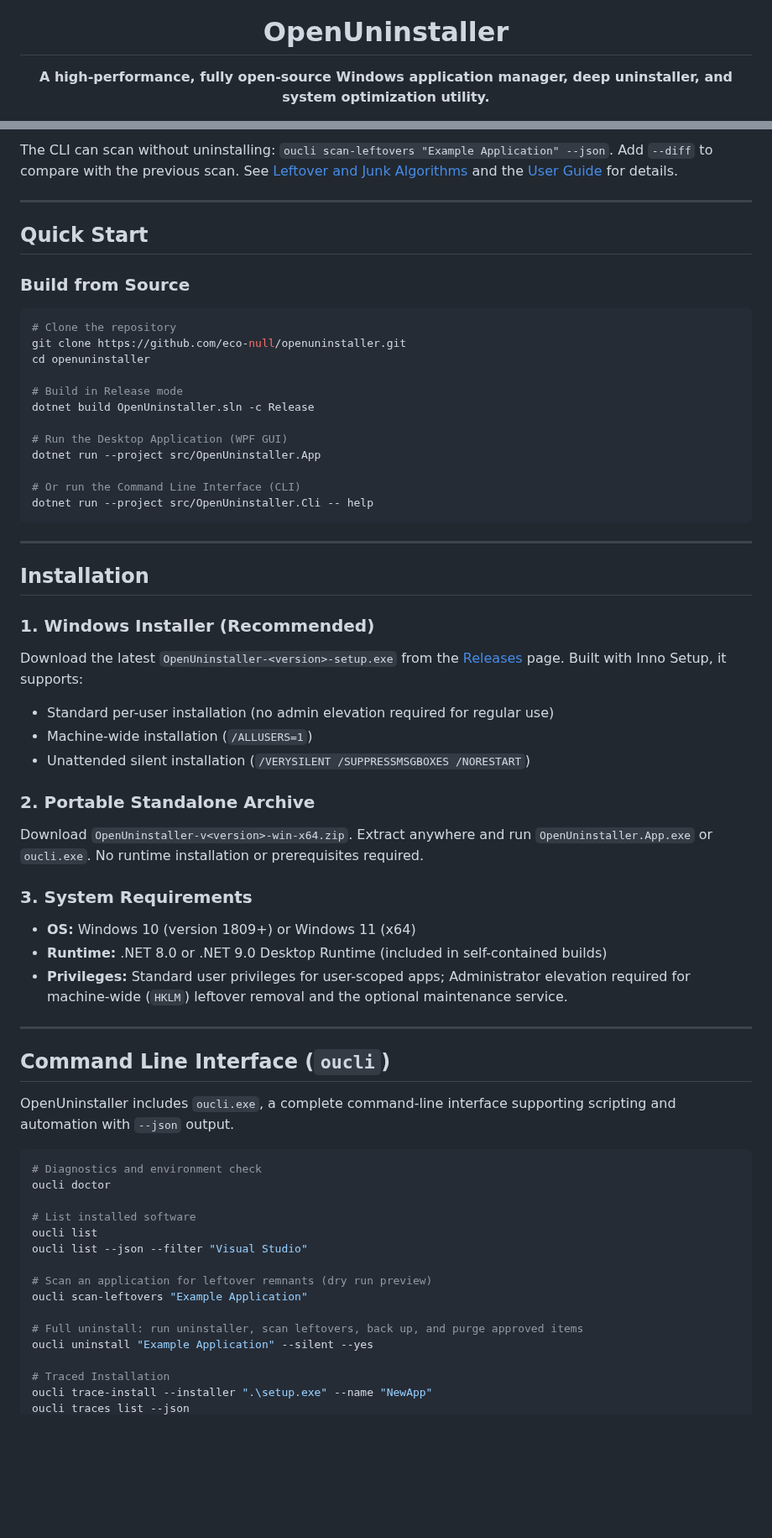
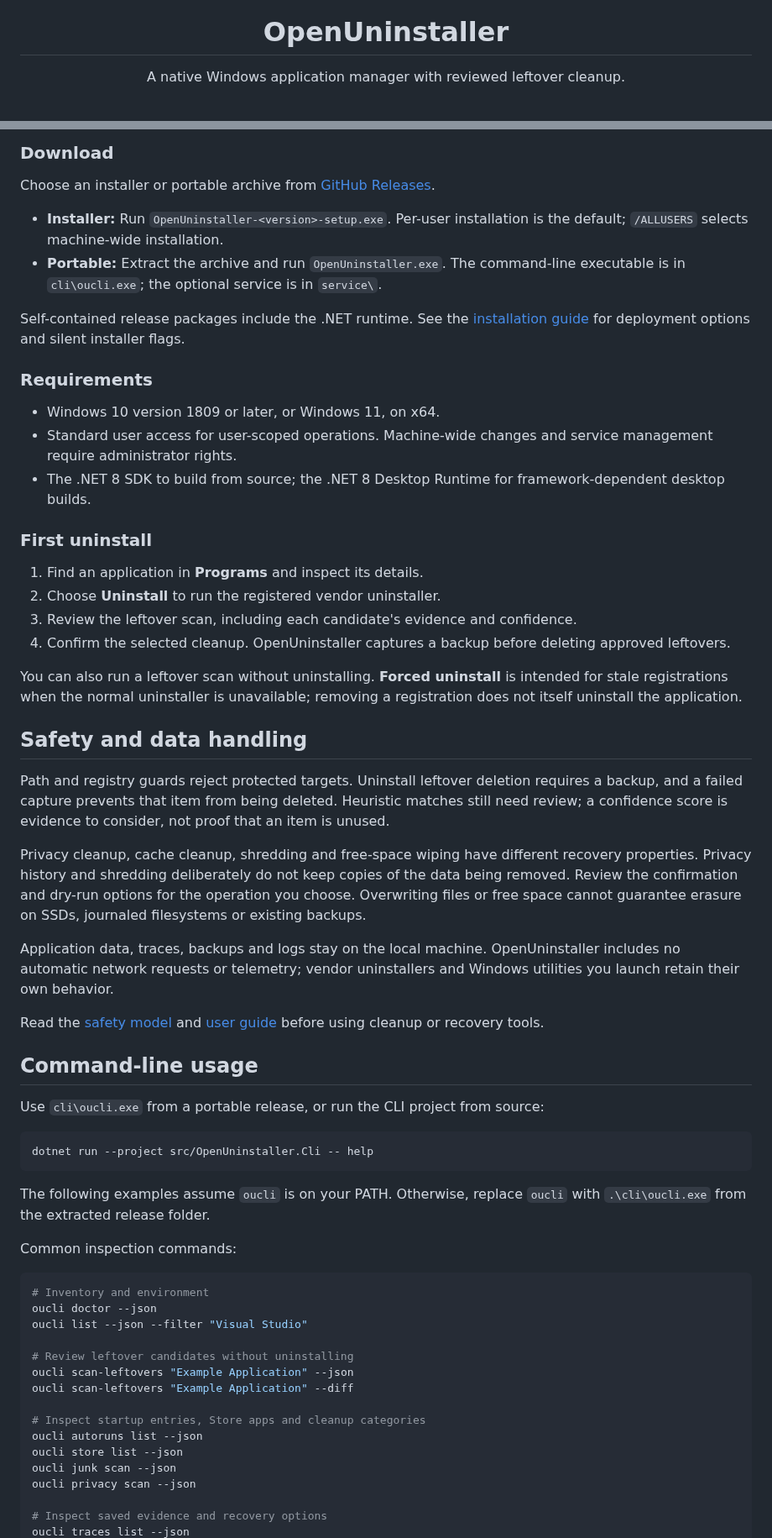
Before and after one commit to eco-null/OpenUninstaller, a Markdown page: README.md, 2 parts joined by grey strips. Shown at 84% size. Drawn GitHub-style; blank space fills up the shorter version.

````diff
--- a/README.md
+++ b/README.md
@@ -4,5 +4,5 @@
 
 <h1>OpenUninstaller</h1>
 
-<p><strong>A high-performance, fully open-source Windows application manager, deep uninstaller, and system optimization utility.</strong></p>
+<p>A native Windows application manager with reviewed leftover cleanup.</p>
 
@@ -68,65 +50,64 @@ After an uninstall, OpenUninstaller scans for remaining application data. When a
 
-The CLI can scan without uninstalling: `oucli scan-leftovers "Example Application" --json`. Add `--diff` to compare with the previous scan. See [Leftover and Junk Algorithms](docs/ALGORITHMS.md) and the [User Guide](docs/USER-GUIDE.md#leftover-review) for details.
+### Download
 
----
+Choose an installer or portable archive from [GitHub Releases](https://github.com/eco-null/OpenUninstaller/releases/latest).
 
-## Quick Start
+- **Installer:** Run `OpenUninstaller-<version>-setup.exe`. Per-user installation is the default; `/ALLUSERS` selects machine-wide installation.
+- **Portable:** Extract the archive and run `OpenUninstaller.exe`. The command-line executable is in `cli\oucli.exe`; the optional service is in `service\`.
 
-### Build from Source
+Self-contained release packages include the .NET runtime. See the [installation guide](docs/INSTALLER.md) for deployment options and silent installer flags.
+
+### Requirements
+
+- Windows 10 version 1809 or later, or Windows 11, on x64.
+- Standard user access for user-scoped operations. Machine-wide changes and service management require administrator rights.
+- The .NET 8 SDK to build from source; the .NET 8 Desktop Runtime for framework-dependent desktop builds.
+
+### First uninstall
+
+1. Find an application in **Programs** and inspect its details.
+2. Choose **Uninstall** to run the registered vendor uninstaller.
+3. Review the leftover scan, including each candidate's evidence and confidence.
+4. Confirm the selected cleanup. OpenUninstaller captures a backup before deleting approved leftovers.
+
+You can also run a leftover scan without uninstalling. **Forced uninstall** is intended for stale registrations when the normal uninstaller is unavailable; removing a registration does not itself uninstall the application.
+
+## Safety and data handling
+
+Path and registry guards reject protected targets. Uninstall leftover deletion requires a backup, and a failed capture prevents that item from being deleted. Heuristic matches still need review; a confidence score is evidence to consider, not proof that an item is unused.
+
+Privacy cleanup, cache cleanup, shredding and free-space wiping have different recovery properties. Privacy history and shredding deliberately do not keep copies of the data being removed. Review the confirmation and dry-run options for the operation you choose. Overwriting files or free space cannot guarantee erasure on SSDs, journaled filesystems or existing backups.
+
+Application data, traces, backups and logs stay on the local machine. OpenUninstaller includes no automatic network requests or telemetry; vendor uninstallers and Windows utilities you launch retain their own behavior.
+
+Read the [safety model](docs/SAFETY.md) and [user guide](docs/USER-GUIDE.md) before using cleanup or recovery tools.
+
+## Command-line usage
+
+Use `cli\oucli.exe` from a portable release, or run the CLI project from source:
 
 ```powershell
-# Clone the repository
-git clone https://github.com/eco-null/openuninstaller.git
-cd openuninstaller
-
-# Build in Release mode
-dotnet build OpenUninstaller.sln -c Release
-
-# Run the Desktop Application (WPF GUI)
-dotnet run --project src/OpenUninstaller.App
-
-# Or run the Command Line Interface (CLI)
 dotnet run --project src/OpenUninstaller.Cli -- help
 ```
 
----
+The following examples assume `oucli` is on your PATH. Otherwise, replace `oucli` with `.\cli\oucli.exe` from the extracted release folder.
 
-## Installation
-
-### 1. Windows Installer (Recommended)
-Download the latest `OpenUninstaller-<version>-setup.exe` from the [Releases](https://github.com/eco-null/openuninstaller/releases) page. Built with Inno Setup, it supports:
-- Standard per-user installation (no admin elevation required for regular use)
-- Machine-wide installation (`/ALLUSERS=1`)
-- Unattended silent installation (`/VERYSILENT /SUPPRESSMSGBOXES /NORESTART`)
-
-### 2. Portable Standalone Archive
-Download `OpenUninstaller-v<version>-win-x64.zip`. Extract anywhere and run `OpenUninstaller.App.exe` or `oucli.exe`. No runtime installation or prerequisites required.
-
-### 3. System Requirements
-- **OS:** Windows 10 (version 1809+) or Windows 11 (x64)
-- **Runtime:** .NET 8.0 or .NET 9.0 Desktop Runtime (included in self-contained builds)
-- **Privileges:** Standard user privileges for user-scoped apps; Administrator elevation required for machine-wide (`HKLM`) leftover removal and the optional maintenance service.
-
----
-
-## Command Line Interface (`oucli`)
-
-OpenUninstaller includes `oucli.exe`, a complete command-line interface supporting scripting and automation with `--json` output.
+Common inspection commands:
 
 ```powershell
-# Diagnostics and environment check
-oucli doctor
-
-# List installed software
-oucli list
+# Inventory and environment
+oucli doctor --json
 oucli list --json --filter "Visual Studio"
 
-# Scan an application for leftover remnants (dry run preview)
-oucli scan-leftovers "Example Application"
+# Review leftover candidates without uninstalling
+oucli scan-leftovers "Example Application" --json
+oucli scan-leftovers "Example Application" --diff
 
-# Full uninstall: run uninstaller, scan leftovers, back up, and purge approved items
-oucli uninstall "Example Application" --silent --yes
+# Inspect startup entries, Store apps and cleanup categories
+oucli autoruns list --json
+oucli store list --json
+oucli junk scan --json
+oucli privacy scan --json
 
-# Traced Installation
-oucli trace-install --installer ".\setup.exe" --name "NewApp"
+# Inspect saved evidence and recovery options
 oucli traces list --json
````
Also changed, not shown: other parts of README.md (+78 -150 lines), docs/assets/settings-dark.png (added), docs/assets/settings-light.png (added).
